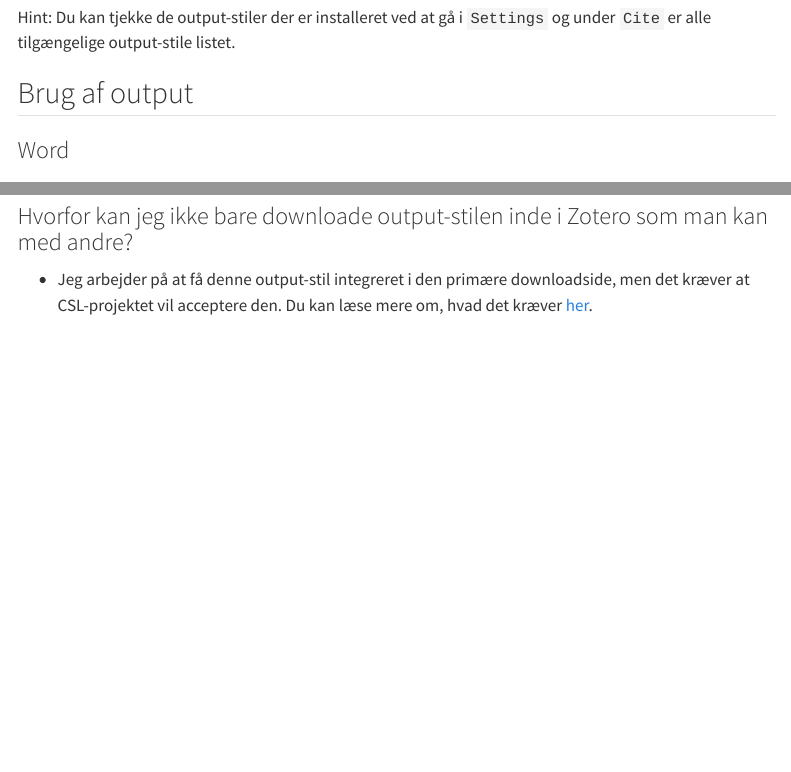
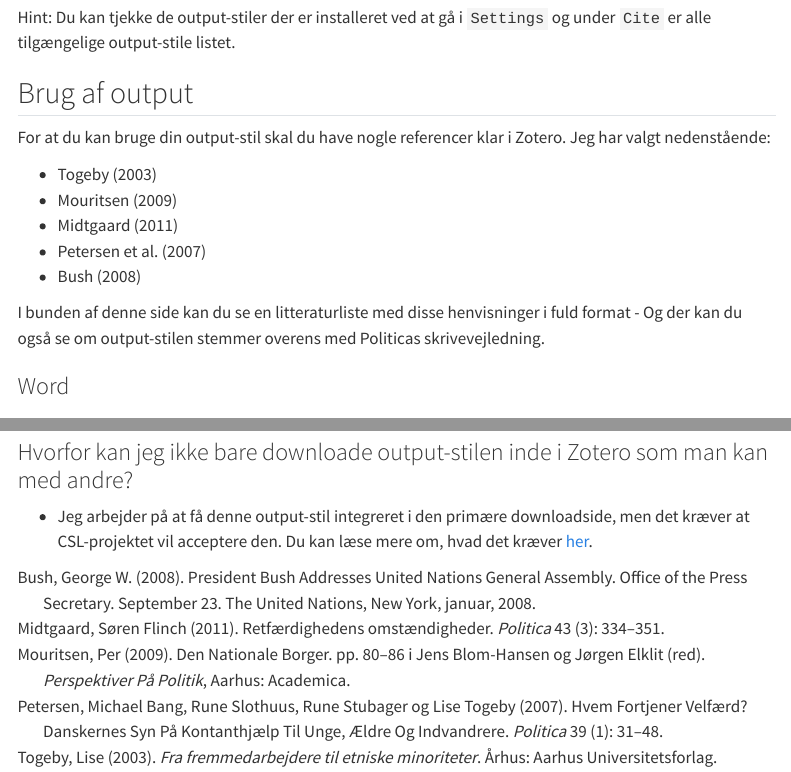
Before and after one commit to aleksanderbl29/aleksanderbldk, a Quarto document (guides/2024-05-17-installer-output-zotero/index.qmd): the page in a window 1100 px wide, from 1450 px down, and a second part further down, joined at a grey line. Rendered offline with R 4.5, knitr and Pandoc in place of Quarto, with nearby package versions; menus at the side of the page are left out.

Commit message:
Tilføj referencer der skal bruges til demo

```diff
--- a/guides/2024-05-17-installer-output-zotero/index.qmd
+++ b/guides/2024-05-17-installer-output-zotero/index.qmd
@@ -9,6 +9,7 @@ citation:
 bibliography: refs.bib
 date: 2024-05-17
 last-modified: 2024-05-27
+csl: documents/politica-w-ibid.csl
 draft: true
 other-links:
   - text: Send mig en mail
@@ -67,9 +68,17 @@ Hint: Du kan tjekke de output-stiler der er installeret ved at gå i `Settings`
 
 :::
 
+## Brug af output
 
+For at du kan bruge din output-stil skal du have nogle referencer klar i Zotero. Jeg har valgt nedenstående:
 
-## Brug af output
+- @togeby2003
+- @mouritsen2009
+- @midtgaard2011
+- @petersen2007
+- @bush2008
+
+I bunden af denne side kan du se en litteraturliste med disse henvisninger i fuld format - Og der kan du også se om output-stilen stemmer overens med Politicas skrivevejledning.
 
 ### Word
 
--- a/guides/2024-05-17-installer-output-zotero/refs.bib
+++ b/guides/2024-05-17-installer-output-zotero/refs.bib
@@ -0,0 +1,17 @@
+@misc{bush2008,
+  title = {President {{Bush Addresses United Nations General Assembly}}. {{Office}} of the {{Press Secretary}}. {{September}} 23},
+  author = {Bush, George W.},
+  year = {2008},
+  month = jan,
+  journal = {The United Nations, New York},
+  howpublished = {www.whitehouse.gov/news/releases/2003/09/20030923-4.html}
+}
+
+@article{midtgaard2011,
+  title = {{Retf{\ae}rdighedens omst{\ae}ndigheder}},
+  author = {Midtgaard, S{\o}ren Flinch},
+  year = {2011},
+  journal = {Politica},
+  volume = {43},
+  number = {3},
+  pages = {334--351},
@@ -0,0 +23,29 @@
+  title = {Den Nationale Borger},
+  booktitle = {Perspektiver P{\aa} Politik},
+  author = {Mouritsen, Per},
+  editor = {{Blom-Hansen}, Jens and Elklit, J{\o}rgen},
+  year = {2009},
+  pages = {80--86},
+  publisher = {Academica},
+  address = {Aarhus},
+  isbn = {978-87-7675-743-4}
+}
+
+@article{petersen2007,
+  title = {Hvem Fortjener Velf{\ae}rd? {{Danskernes}} Syn P{\aa} Kontanthj{\ae}lp Til Unge, {\AE}ldre Og Indvandrere},
+  shorttitle = {Hvem Fortjener Velf{\ae}rd?},
+  author = {Petersen, Michael Bang and Slothuus, Rune and Stubager, Rune and Togeby, Lise},
+  year = {2007},
+  journal = {Politica},
+  volume = {39},
+  number = {1},
+  pages = {31--48},
+  issn = {0079-3027}
+}
+
+@book{togeby2003,
+  title = {{Fra fremmedarbejdere til etniske minoriteter}},
+  author = {Togeby, Lise},
+  year = {2003},
+  publisher = {Aarhus Universitetsforlag},
+  address = {{\AA}rhus},
@@ -0,0 +56,2 @@
+  file = {/Users/aleksanderbang-larsen/Zotero/storage/KN9ADX94/Togeby - 2003 - Fra fremmedarbejdere til etniske minoriteter.pdf}
+}
```
Also changed, not shown: guides/2024-05-17-installer-output-zotero/refs.bib (9 more changed lines).
